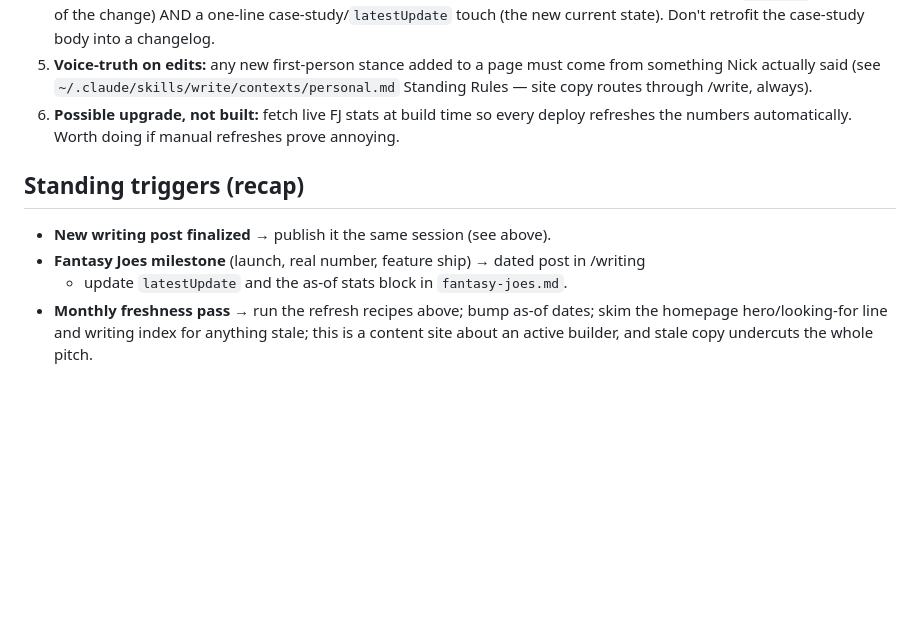
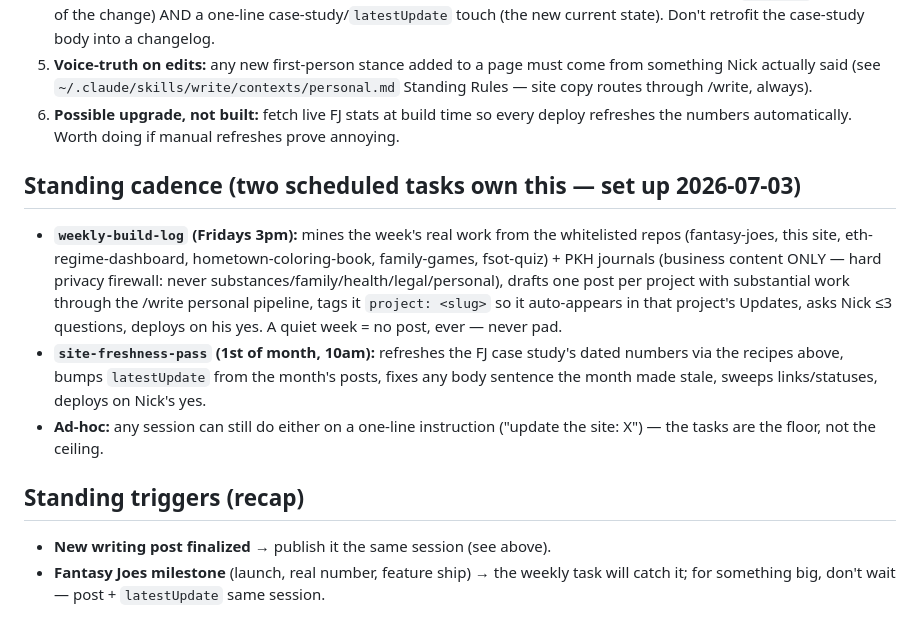
Before and after one commit to lazyguac/nickdahlhoff-site, a Markdown page: CLAUDE.md, the part around the change. GitHub-like rendering; blank space fills up the shorter version.

Commit message:
Runbook: two-cadence content system (weekly posts, monthly refresh)
Co-Authored-By: Claude Fable 5 <noreply@anthropic.com>

```diff
--- a/CLAUDE.md
+++ b/CLAUDE.md
@@ -150,11 +150,23 @@ page (the Fantasy Joes case study) quietly rotting while the product moves. The
 6. **Possible upgrade, not built:** fetch live FJ stats at build time so every deploy
    refreshes the numbers automatically. Worth doing if manual refreshes prove annoying.
 
+## Standing cadence (two scheduled tasks own this — set up 2026-07-03)
+
+- **`weekly-build-log` (Fridays 3pm):** mines the week's real work from the whitelisted
+  repos (fantasy-joes, this site, eth-regime-dashboard, hometown-coloring-book,
+  family-games, fsot-quiz) + PKH journals (business content ONLY — hard privacy firewall:
+  never substances/family/health/legal/personal), drafts one post per project with
+  substantial work through the /write personal pipeline, tags it `project: <slug>` so it
+  auto-appears in that project's Updates, asks Nick ≤3 questions, deploys on his yes.
+  A quiet week = no post, ever — never pad.
+- **`site-freshness-pass` (1st of month, 10am):** refreshes the FJ case study's dated
+  numbers via the recipes above, bumps `latestUpdate` from the month's posts, fixes any
+  body sentence the month made stale, sweeps links/statuses, deploys on Nick's yes.
+- **Ad-hoc:** any session can still do either on a one-line instruction ("update the site:
+  X") — the tasks are the floor, not the ceiling.
+
 ## Standing triggers (recap)
 
 - **New writing post finalized** → publish it the same session (see above).
-- **Fantasy Joes milestone** (launch, real number, feature ship) → dated post in /writing
-  + update `latestUpdate` and the as-of stats block in `fantasy-joes.md`.
-- **Monthly freshness pass** → run the refresh recipes above; bump as-of dates; skim the
-  homepage hero/looking-for line and writing index for anything stale; this is a content
-  site about an active builder, and stale copy undercuts the whole pitch.
+- **Fantasy Joes milestone** (launch, real number, feature ship) → the weekly task will
+  catch it; for something big, don't wait — post + `latestUpdate` same session.
```
